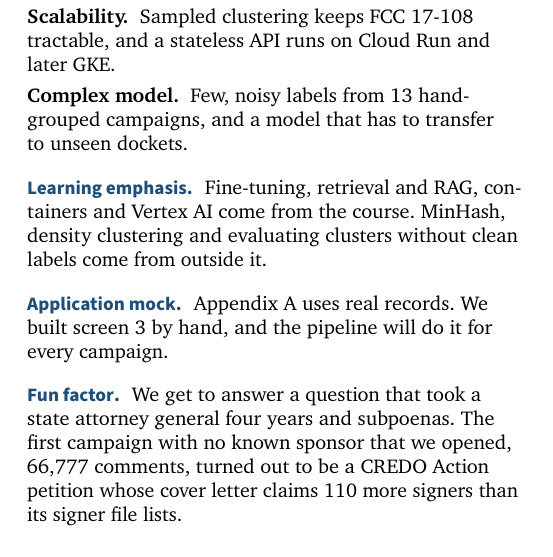
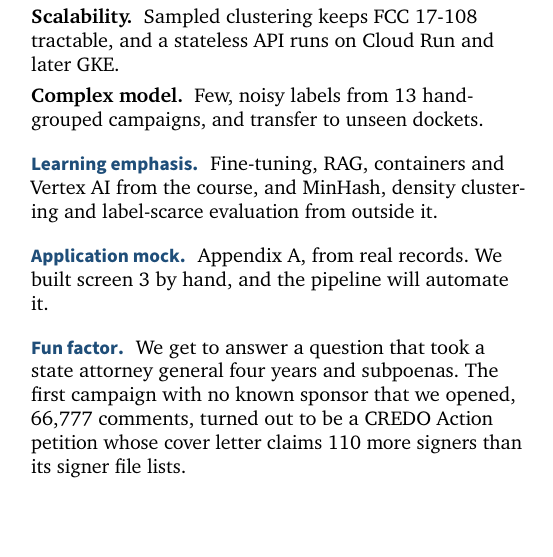
Before and after one commit to aidaneichman/ac215_Quorum, a LaTeX document (milestone1.tex): part of one column of page 2 of 3, cut so that both start at the same text. Compiled offline with pdfLaTeX.

Commit message:
Leave room on page 2 for Overleaf

```diff
--- a/milestone1.tex
+++ b/milestone1.tex
@@ -177,15 +177,15 @@ the rest (Appendix B).
         from three APIs, in text, HTML, PDF, spreadsheets and scans.
   \item \lead{Scalability} Sampled clustering keeps FCC 17-108 tractable, and a stateless API runs
         on Cloud Run and later GKE.
-  \item \lead{Complex model} Few, noisy labels from 13 hand-grouped campaigns, and a model that has
-        to transfer to unseen dockets.
+  \item \lead{Complex model} Few, noisy labels from 13 hand-grouped campaigns, and transfer
+        to unseen dockets.
 \end{leads}
 
-\paragraph{Learning emphasis} Fine-tuning, retrieval and RAG, containers and Vertex AI come from the
-course. MinHash, density clustering and evaluating clusters without clean labels come from outside it.
+\paragraph{Learning emphasis} Fine-tuning, RAG, containers and Vertex AI from the course, and
+MinHash, density clustering and label-scarce evaluation from outside it.
 
-\paragraph{Application mock} Appendix A uses real records. We built screen 3 by hand, and the
-pipeline will do it for every campaign.
+\paragraph{Application mock} Appendix A, from real records. We built screen 3 by hand, and the
+pipeline will automate it.
 
 \paragraph{Fun factor} We get to answer a question that took a state attorney general four years and
 subpoenas. The first campaign with no known sponsor that we opened, 66{,}777 comments, turned out to
```
